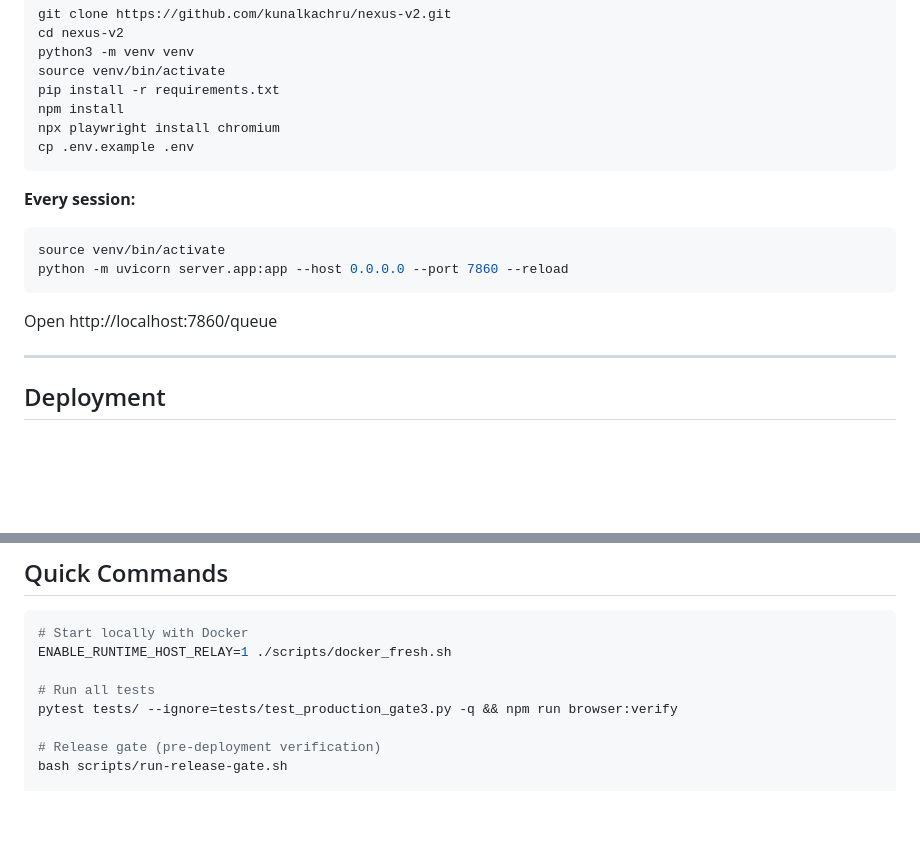
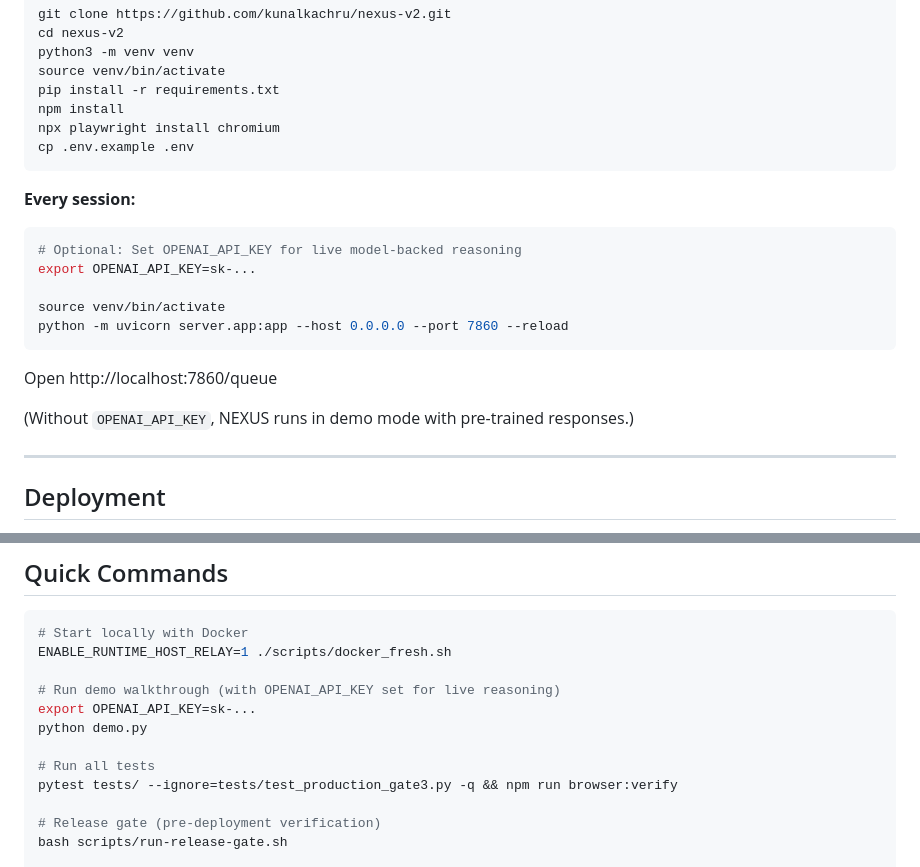
Before and after one commit to kunalkachru/nexus-v2, a Markdown page: README.md, 2 parts joined by grey strips. Rendered like a GitHub page; blank space fills up the shorter version.

Commit message:
fix: add OPENAI_API_KEY and python demo.py to README for test compliance

````diff
--- a/README.md
+++ b/README.md
@@ -60,10 +60,15 @@ cp .env.example .env
 
 **Every session:**
 ```bash
+# Optional: Set OPENAI_API_KEY for live model-backed reasoning
+export OPENAI_API_KEY=sk-...
+
 source venv/bin/activate
 python -m uvicorn server.app:app --host 0.0.0.0 --port 7860 --reload
 ```
 Open http://localhost:7860/queue
+
+(Without `OPENAI_API_KEY`, NEXUS runs in demo mode with pre-trained responses.)
 
 ---
 
@@ -182,6 +187,10 @@ Supports **7 incident families** with two evidence postures:
 # Start locally with Docker
 ENABLE_RUNTIME_HOST_RELAY=1 ./scripts/docker_fresh.sh
 
+# Run demo walkthrough (with OPENAI_API_KEY set for live reasoning)
+export OPENAI_API_KEY=sk-...
+python demo.py
+
 # Run all tests
 pytest tests/ --ignore=tests/test_production_gate3.py -q && npm run browser:verify
 
````
